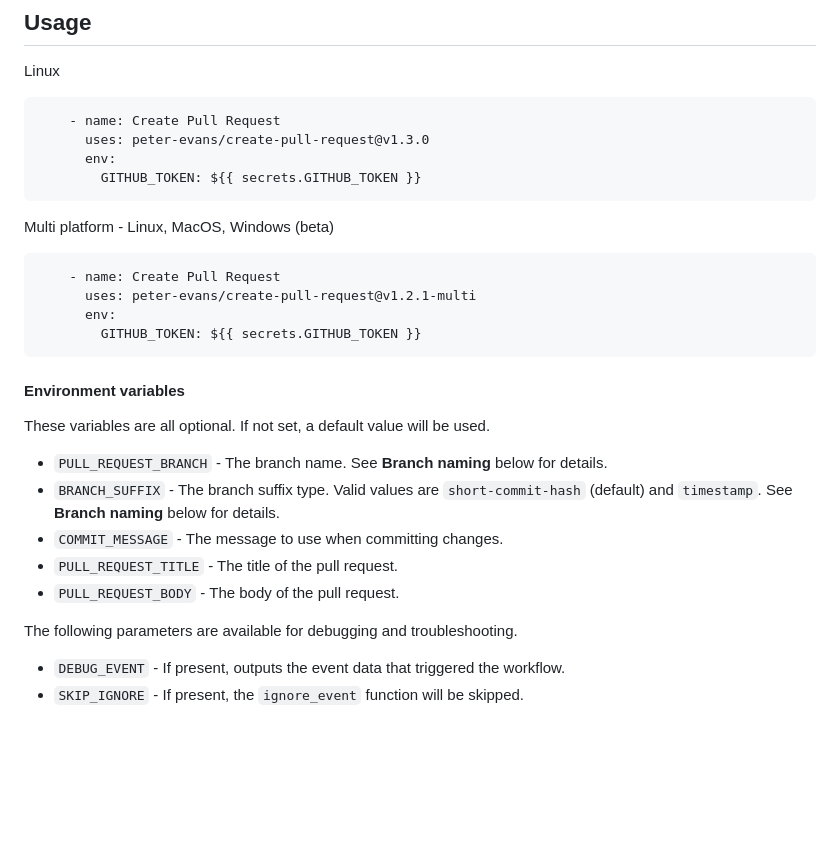
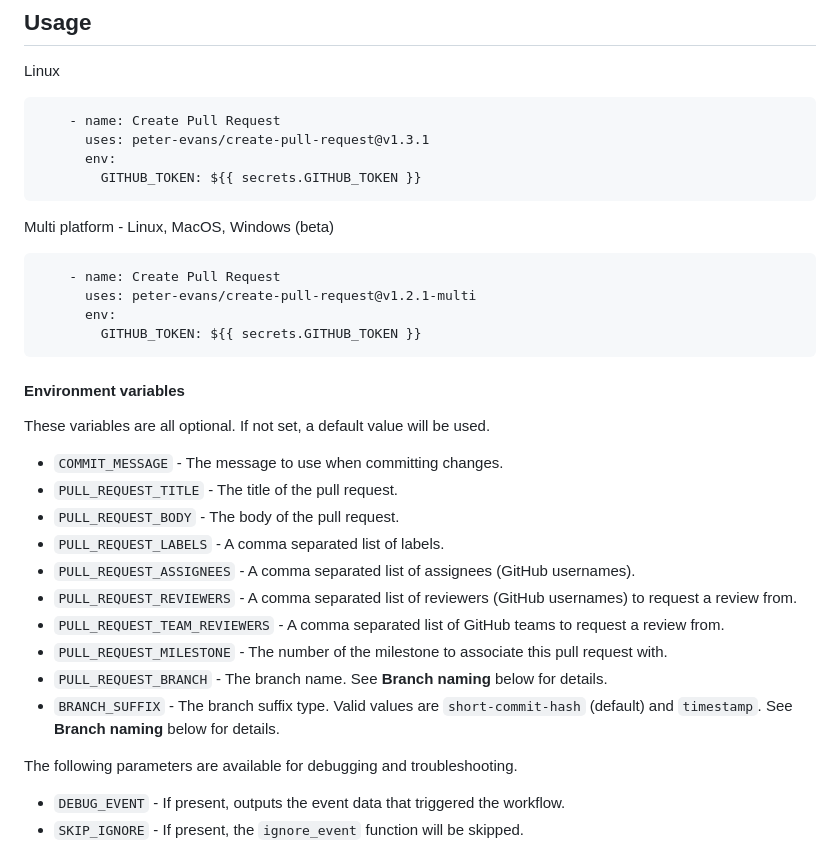
Before and after one commit to peter-evans/create-pull-request, a Markdown page: README.md, the part around one of its changes. Rendered like a GitHub page; blank space fills up the shorter version.

````diff
--- a/README.md
+++ b/README.md
@@ -22,7 +22,7 @@ This action is experimental and may not work well for some use cases.
 Linux
 ```yml
     - name: Create Pull Request
-      uses: peter-evans/create-pull-request@v1.3.0
+      uses: peter-evans/create-pull-request@v1.3.1
       env:
         GITHUB_TOKEN: ${{ secrets.GITHUB_TOKEN }}
 ```
@@ -39,11 +39,16 @@ Multi platform - Linux, MacOS, Windows (beta)
 
 These variables are all optional. If not set, a default value will be used.
 
-- `PULL_REQUEST_BRANCH` - The branch name. See **Branch naming** below for details.
-- `BRANCH_SUFFIX` - The branch suffix type. Valid values are `short-commit-hash` (default) and `timestamp`. See **Branch naming** below for details.
 - `COMMIT_MESSAGE` - The message to use when committing changes.
 - `PULL_REQUEST_TITLE` - The title of the pull request.
 - `PULL_REQUEST_BODY` - The body of the pull request.
+- `PULL_REQUEST_LABELS` - A comma separated list of labels.
+- `PULL_REQUEST_ASSIGNEES` - A comma separated list of assignees (GitHub usernames).
+- `PULL_REQUEST_REVIEWERS` - A comma separated list of reviewers (GitHub usernames) to request a review from.
+- `PULL_REQUEST_TEAM_REVIEWERS` - A comma separated list of GitHub teams to request a review from.
+- `PULL_REQUEST_MILESTONE` - The number of the milestone to associate this pull request with.
+- `PULL_REQUEST_BRANCH` - The branch name. See **Branch naming** below for details.
+- `BRANCH_SUFFIX` - The branch suffix type. Valid values are `short-commit-hash` (default) and `timestamp`. See **Branch naming** below for details.
 
 The following parameters are available for debugging and troubleshooting.
 
````
Also changed, not shown: other parts of README.md (+20 -5 lines), pull-request-example.png, 1 other file.
